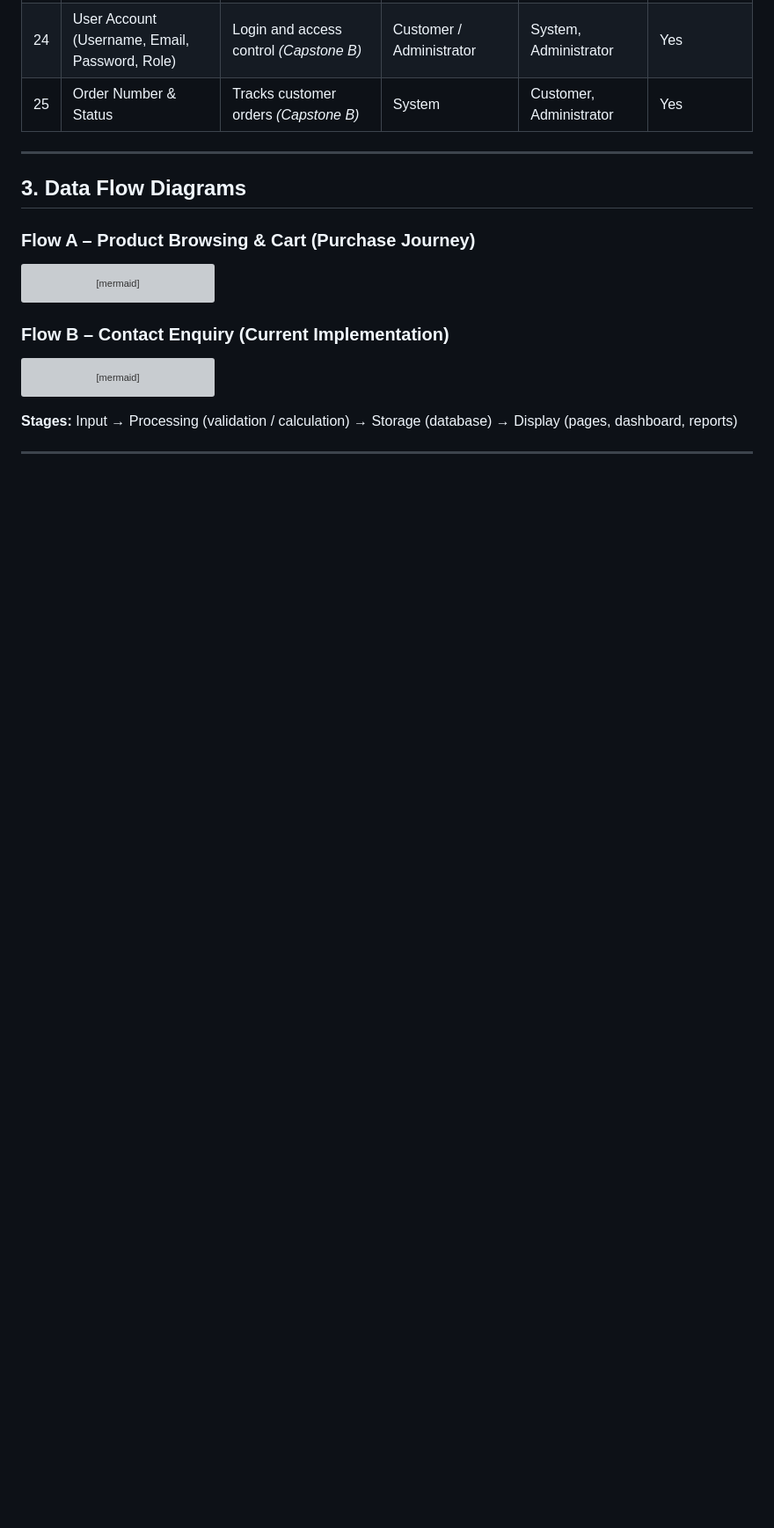
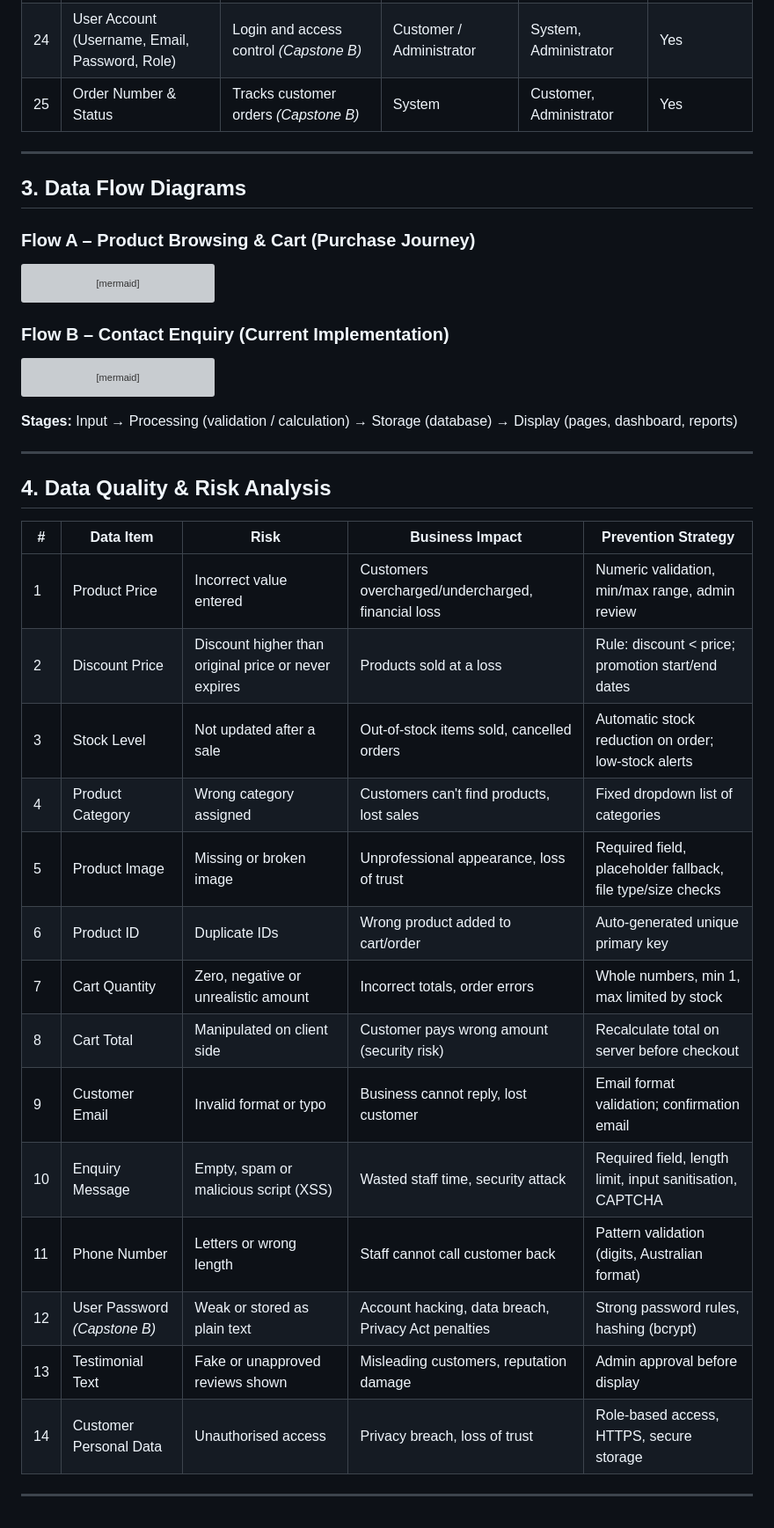
Before and after one commit to anupkoirala07-design/Capstone-Project-A, a Markdown page: docs/week2-data-analysis.md, the part around the change. Shown at 88% size. GitHub-like rendering; blank space fills up the shorter version; grey boxes are pictures that could not be loaded.

Commit message:
Add data quality and risk analysis section

```diff
--- a/docs/week2-data-analysis.md
+++ b/docs/week2-data-analysis.md
@@ -93,3 +93,23 @@ flowchart TD
 **Stages:** Input → Processing (validation / calculation) → Storage (database) → Display (pages, dashboard, reports)
 
 ---
+## 4. Data Quality & Risk Analysis
+
+| # | Data Item | Risk | Business Impact | Prevention Strategy |
+|---|---|---|---|---|
+| 1 | Product Price | Incorrect value entered | Customers overcharged/undercharged, financial loss | Numeric validation, min/max range, admin review |
+| 2 | Discount Price | Discount higher than original price or never expires | Products sold at a loss | Rule: discount < price; promotion start/end dates |
+| 3 | Stock Level | Not updated after a sale | Out-of-stock items sold, cancelled orders | Automatic stock reduction on order; low-stock alerts |
+| 4 | Product Category | Wrong category assigned | Customers can't find products, lost sales | Fixed dropdown list of categories |
+| 5 | Product Image | Missing or broken image | Unprofessional appearance, loss of trust | Required field, placeholder fallback, file type/size checks |
+| 6 | Product ID | Duplicate IDs | Wrong product added to cart/order | Auto-generated unique primary key |
+| 7 | Cart Quantity | Zero, negative or unrealistic amount | Incorrect totals, order errors | Whole numbers, min 1, max limited by stock |
+| 8 | Cart Total | Manipulated on client side | Customer pays wrong amount (security risk) | Recalculate total on server before checkout |
+| 9 | Customer Email | Invalid format or typo | Business cannot reply, lost customer | Email format validation; confirmation email |
+| 10 | Enquiry Message | Empty, spam or malicious script (XSS) | Wasted staff time, security attack | Required field, length limit, input sanitisation, CAPTCHA |
+| 11 | Phone Number | Letters or wrong length | Staff cannot call customer back | Pattern validation (digits, Australian format) |
+| 12 | User Password *(Capstone B)* | Weak or stored as plain text | Account hacking, data breach, Privacy Act penalties | Strong password rules, hashing (bcrypt) |
+| 13 | Testimonial Text | Fake or unapproved reviews shown | Misleading customers, reputation damage | Admin approval before display |
+| 14 | Customer Personal Data | Unauthorised access | Privacy breach, loss of trust | Role-based access, HTTPS, secure storage |
+
+---
```
